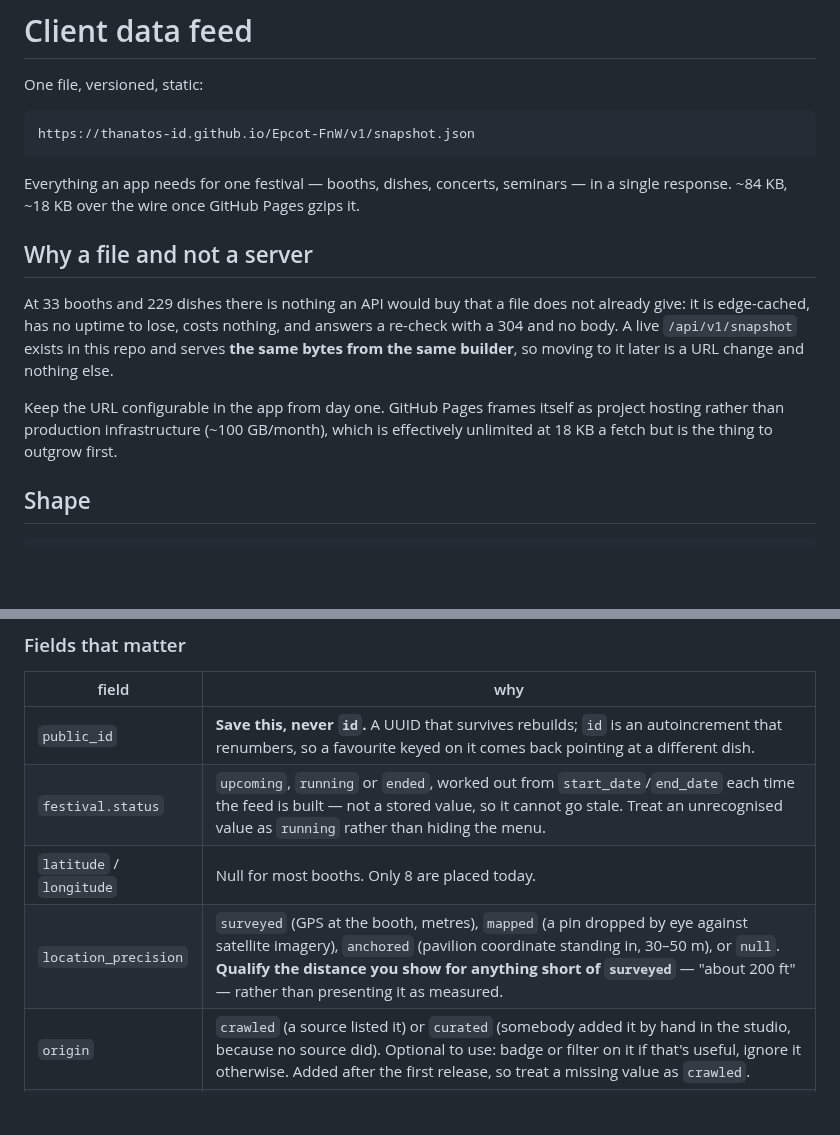
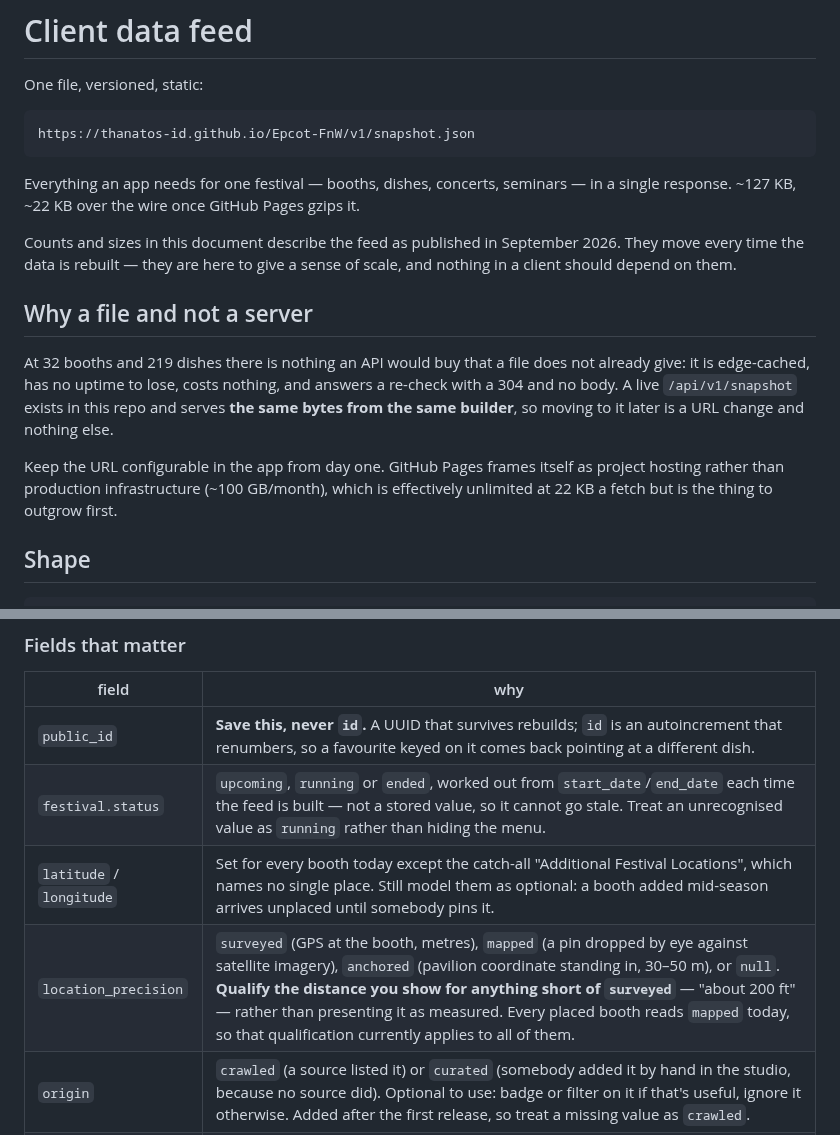
Before and after one commit to Thanatos-id/Epcot-FnW, a Markdown page: docs/CLIENT_API.md, 2 parts joined by grey strips. Rendered like a GitHub page; blank space fills up the shorter version.

Commit message:
Correct the figures the client doc quotes
Every count in CLIENT_API.md predated a season of curation and had drifted
the wrong way: 33 booths and 229 dishes against 32 and 219 actually
published, ~84 KB against 127 KB on disk and 22 KB gzipped rather than 18.

The coordinates line had inverted outright. "Null for most booths. Only 8
are placed today" was true when it was written; 31 of 32 booths carry
coordinates now, and the one that doesn't is "Additional Festival
Locations", which is a catch-all naming no single place rather than a booth
waiting to be pinned. An app developer reading the old line would have built
for a map with eight markers on it. The replacement says they are set
without promising they always will be - a booth added mid-season is
genuinely unplaced until somebody pins it, so the field stays optional.

Also noted that every placed booth currently reads `mapped`, which turns the
"qualify any distance short of `surveyed`" advice from conditional into
something that applies to all of them.

Figures are now dated. They move on every rebuild, which is how these went
stale silently the first time, and a reader who knows they are a September
2026 snapshot can tell a stale number from a contract.

Measured against docs/v1/snapshot.json as published at eb1552e. The pending
rebuild will move them again, and the note above is what keeps that from
being a defect.

Co-Authored-By: Claude Opus 5 <noreply@anthropic.com>
Claude-Session: https://claude.ai/code/session_01KMXsfNpXc2bnWKkrnMhsap

````diff
--- a/docs/CLIENT_API.md
+++ b/docs/CLIENT_API.md
@@ -7,12 +7,16 @@ https://thanatos-id.github.io/Epcot-FnW/v1/snapshot.json
 ```
 
 Everything an app needs for one festival — booths, dishes, concerts,
-seminars — in a single response. ~84 KB, ~18 KB over the wire once GitHub
+seminars — in a single response. ~127 KB, ~22 KB over the wire once GitHub
 Pages gzips it.
+
+Counts and sizes in this document describe the feed as published in September
+2026. They move every time the data is rebuilt — they are here to give a sense
+of scale, and nothing in a client should depend on them.
 
 ## Why a file and not a server
 
-At 33 booths and 229 dishes there is nothing an API would buy that a file
+At 32 booths and 219 dishes there is nothing an API would buy that a file
 does not already give: it is edge-cached, has no uptime to lose, costs
 nothing, and answers a re-check with a 304 and no body. A live
 `/api/v1/snapshot` exists in this repo and serves **the same bytes from the
@@ -20,7 +24,7 @@ same builder**, so moving to it later is a URL change and nothing else.
 
 Keep the URL configurable in the app from day one. GitHub Pages frames itself
 as project hosting rather than production infrastructure (~100 GB/month), which
-is effectively unlimited at 18 KB a fetch but is the thing to outgrow first.
+is effectively unlimited at 22 KB a fetch but is the thing to outgrow first.
 
 ## Shape
 
@@ -47,8 +51,8 @@ a tree.
 |---|---|
 | `public_id` | **Save this, never `id`.** A UUID that survives rebuilds; `id` is an autoincrement that renumbers, so a favourite keyed on it comes back pointing at a different dish. |
 | `festival.status` | `upcoming`, `running` or `ended`, worked out from `start_date`/`end_date` each time the feed is built — not a stored value, so it cannot go stale. Treat an unrecognised value as `running` rather than hiding the menu. |
-| `latitude` / `longitude` | Null for most booths. Only 8 are placed today. |
-| `location_precision` | `surveyed` (GPS at the booth, metres), `mapped` (a pin dropped by eye against satellite imagery), `anchored` (pavilion coordinate standing in, 30–50 m), or `null`. **Qualify the distance you show for anything short of `surveyed`** — "about 200 ft" — rather than presenting it as measured. |
+| `latitude` / `longitude` | Set for every booth today except the catch-all "Additional Festival Locations", which names no single place. Still model them as optional: a booth added mid-season arrives unplaced until somebody pins it. |
+| `location_precision` | `surveyed` (GPS at the booth, metres), `mapped` (a pin dropped by eye against satellite imagery), `anchored` (pavilion coordinate standing in, 30–50 m), or `null`. **Qualify the distance you show for anything short of `surveyed`** — "about 200 ft" — rather than presenting it as measured. Every placed booth reads `mapped` today, so that qualification currently applies to all of them. |
 | `origin` | `crawled` (a source listed it) or `curated` (somebody added it by hand in the studio, because no source did). Optional to use: badge or filter on it if that's useful, ignore it otherwise. Added after the first release, so treat a missing value as `crawled`. |
 | `opens_at` | Booths only. `null` means open now — the case for almost every booth. A date means this booth hasn't started serving yet; show a "not yet open" banner on its detail page instead of the menu until that date arrives. **Compare it to the client's own local calendar day, not UTC** — it's a plain `YYYY-MM-DD` with no time or zone, so parse it as local midnight (e.g. `Date` + `"T00:00:00"` in JS, or a plain `DateComponents`/`Calendar` compare in Swift) rather than as UTC, or a booth can flip open a day early or late depending on the reader's timezone. A date that has passed needs no further action from anyone — it's simply in the past and the booth reads as open. |
 | `image_source` | Who took the photo, and where to send a reader who asks: `{name, url, site, season}`. Null when the dish has no photo. **`url` is always set when the object is present** — the post the photo ran in where that was captured, the publisher's own site otherwise — so a credit rendered as a link is never dead. Most photos here are Disney Food Blog's; showing the credit is the point of the field. |
````
